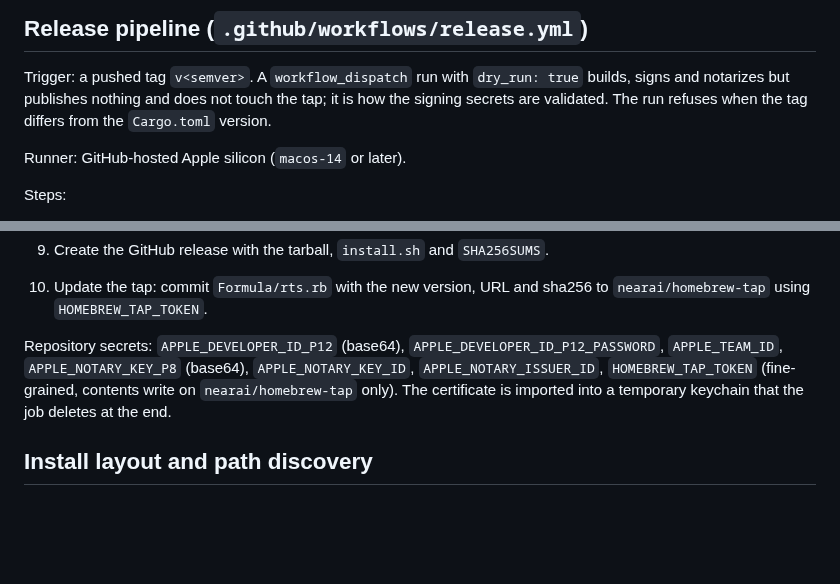
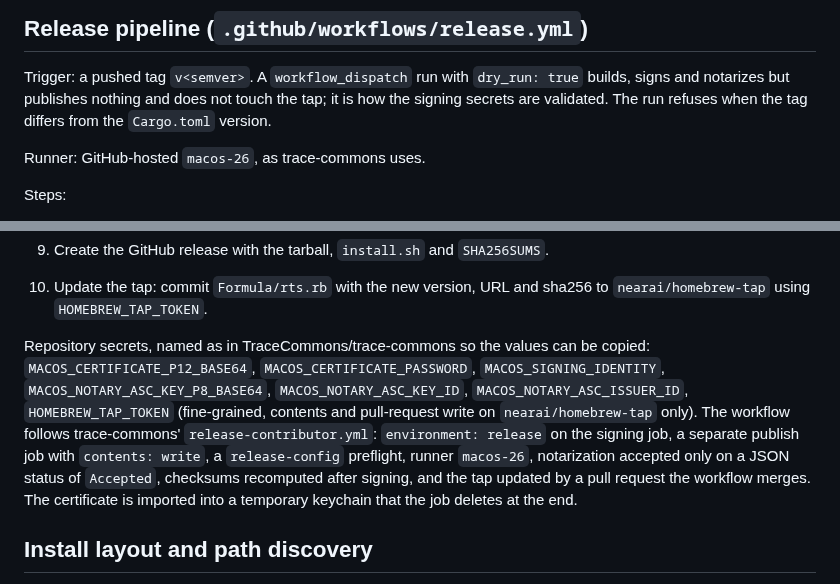
Before and after one commit to nearai/nearai-red-sandbox, a Markdown page: docs/specs/2026-10-29-release-and-installers-design.md, 2 parts joined by grey strips. Drawn GitHub-style; blank space fills up the shorter version.

```diff
--- a/docs/specs/2026-10-29-release-and-installers-design.md
+++ b/docs/specs/2026-10-29-release-and-installers-design.md
@@ -32,7 +32,7 @@ Trigger: a pushed tag `v<semver>`. A `workflow_dispatch` run with
 not touch the tap; it is how the signing secrets are validated. The run
 refuses when the tag differs from the `Cargo.toml` version.
 
-Runner: GitHub-hosted Apple silicon (`macos-14` or later).
+Runner: GitHub-hosted `macos-26`, as trace-commons uses.
 
 Steps:
 
@@ -74,10 +74,10 @@ Steps:
 10. Update the tap: commit `Formula/rts.rb` with the new version, URL and
     sha256 to `nearai/homebrew-tap` using `HOMEBREW_TAP_TOKEN`.
 
-Repository secrets: `APPLE_DEVELOPER_ID_P12` (base64), `APPLE_DEVELOPER_ID_P12_PASSWORD`,
-`APPLE_TEAM_ID`, `APPLE_NOTARY_KEY_P8` (base64), `APPLE_NOTARY_KEY_ID`,
-`APPLE_NOTARY_ISSUER_ID`, `HOMEBREW_TAP_TOKEN` (fine-grained, contents
-write on `nearai/homebrew-tap` only). The certificate is imported into a
+Repository secrets, named as in TraceCommons/trace-commons so the values can be copied: `MACOS_CERTIFICATE_P12_BASE64`, `MACOS_CERTIFICATE_PASSWORD`,
+`MACOS_SIGNING_IDENTITY`, `MACOS_NOTARY_ASC_KEY_P8_BASE64`, `MACOS_NOTARY_ASC_KEY_ID`,
+`MACOS_NOTARY_ASC_ISSUER_ID`, `HOMEBREW_TAP_TOKEN` (fine-grained, contents and pull-request
+write on `nearai/homebrew-tap` only). The workflow follows trace-commons' `release-contributor.yml`: `environment: release` on the signing job, a separate publish job with `contents: write`, a `release-config` preflight, runner `macos-26`, notarization accepted only on a JSON status of `Accepted`, checksums recomputed after signing, and the tap updated by a pull request the workflow merges. The certificate is imported into a
 temporary keychain that the job deletes at the end.
 
 ## Install layout and path discovery
```
Also changed, not shown: docs/plans/2026-10-29-release-and-installers.md (+9 -0 lines).
